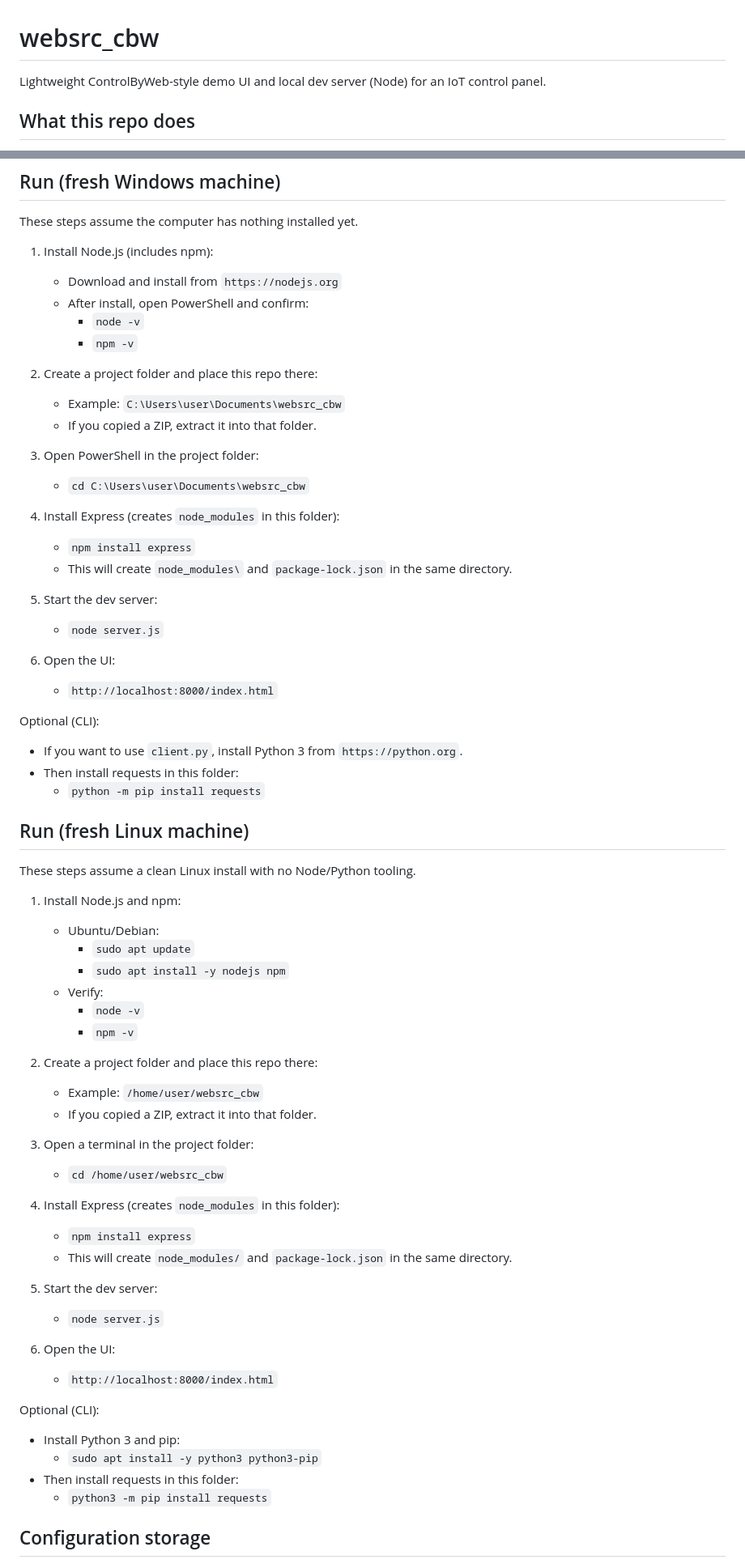
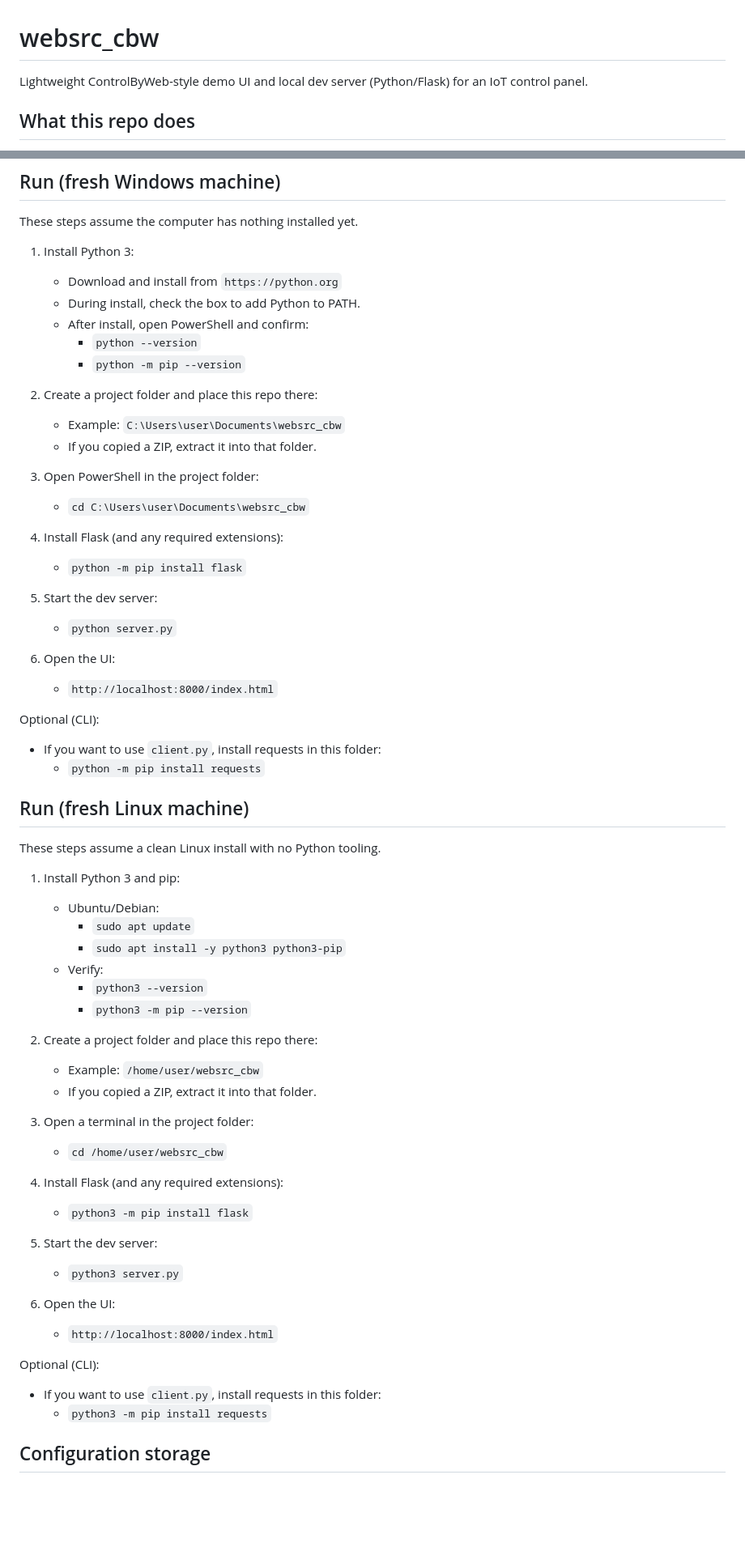
Before and after one commit to willirwin/websrc_cbw, a Markdown page: README.md, 2 parts joined by grey strips. Shown at 81% size. Rendered like a GitHub page; blank space fills up the shorter version.

```diff
--- a/README.md
+++ b/README.md
@@ -1,6 +1,6 @@
 # websrc_cbw
 
-Lightweight ControlByWeb-style demo UI and local dev server (Node) for an IoT control panel.
+Lightweight ControlByWeb-style demo UI and local dev server (Python/Flask) for an IoT control panel.
 
 ## What this repo does
 - Serves a single-page control dashboard (`index.html`) plus admin setup screens.
@@ -21,11 +21,12 @@ Lightweight ControlByWeb-style demo UI and local dev server (Node) for an IoT co
 ## Run (fresh Windows machine)
 These steps assume the computer has nothing installed yet.
 
-1) Install Node.js (includes npm):
-   - Download and install from `https://nodejs.org`
+1) Install Python 3:
+   - Download and install from `https://python.org`
+   - During install, check the box to add Python to PATH.
    - After install, open PowerShell and confirm:
-     - `node -v`
-     - `npm -v`
+     - `python --version`
+     - `python -m pip --version`
 
 2) Create a project folder and place this repo there:
    - Example: `C:\Users\user\Documents\websrc_cbw`
@@ -34,31 +35,29 @@ These steps assume the computer has nothing installed yet.
 3) Open PowerShell in the project folder:
    - `cd C:\Users\user\Documents\websrc_cbw`
 
-4) Install Express (creates `node_modules` in this folder):
-   - `npm install express`
-   - This will create `node_modules\` and `package-lock.json` in the same directory.
+4) Install Flask (and any required extensions):
+   - `python -m pip install flask`
 
 5) Start the dev server:
-   - `node server.js`
+   - `python server.py`
 
 6) Open the UI:
    - `http://localhost:8000/index.html`
 
 Optional (CLI):
-- If you want to use `client.py`, install Python 3 from `https://python.org`.
-- Then install requests in this folder:
+- If you want to use `client.py`, install requests in this folder:
   - `python -m pip install requests`
 
 ## Run (fresh Linux machine)
-These steps assume a clean Linux install with no Node/Python tooling.
+These steps assume a clean Linux install with no Python tooling.
 
-1) Install Node.js and npm:
+1) Install Python 3 and pip:
    - Ubuntu/Debian:
      - `sudo apt update`
-     - `sudo apt install -y nodejs npm`
+     - `sudo apt install -y python3 python3-pip`
    - Verify:
-     - `node -v`
-     - `npm -v`
+     - `python3 --version`
+     - `python3 -m pip --version`
 
 2) Create a project folder and place this repo there:
    - Example: `/home/user/websrc_cbw`
@@ -67,20 +66,17 @@ These steps assume a clean Linux install with no Node/Python tooling.
 3) Open a terminal in the project folder:
    - `cd /home/user/websrc_cbw`
 
-4) Install Express (creates `node_modules` in this folder):
-   - `npm install express`
-   - This will create `node_modules/` and `package-lock.json` in the same directory.
+4) Install Flask (and any required extensions):
+   - `python3 -m pip install flask`
 
 5) Start the dev server:
-   - `node server.js`
+   - `python3 server.py`
 
 6) Open the UI:
    - `http://localhost:8000/index.html`
 
 Optional (CLI):
-- Install Python 3 and pip:
-  - `sudo apt install -y python3 python3-pip`
-- Then install requests in this folder:
+- If you want to use `client.py`, install requests in this folder:
   - `python3 -m pip install requests`
 
 ## Configuration storage
```
Also changed, not shown: other parts of README.md (+2 -2 lines).
